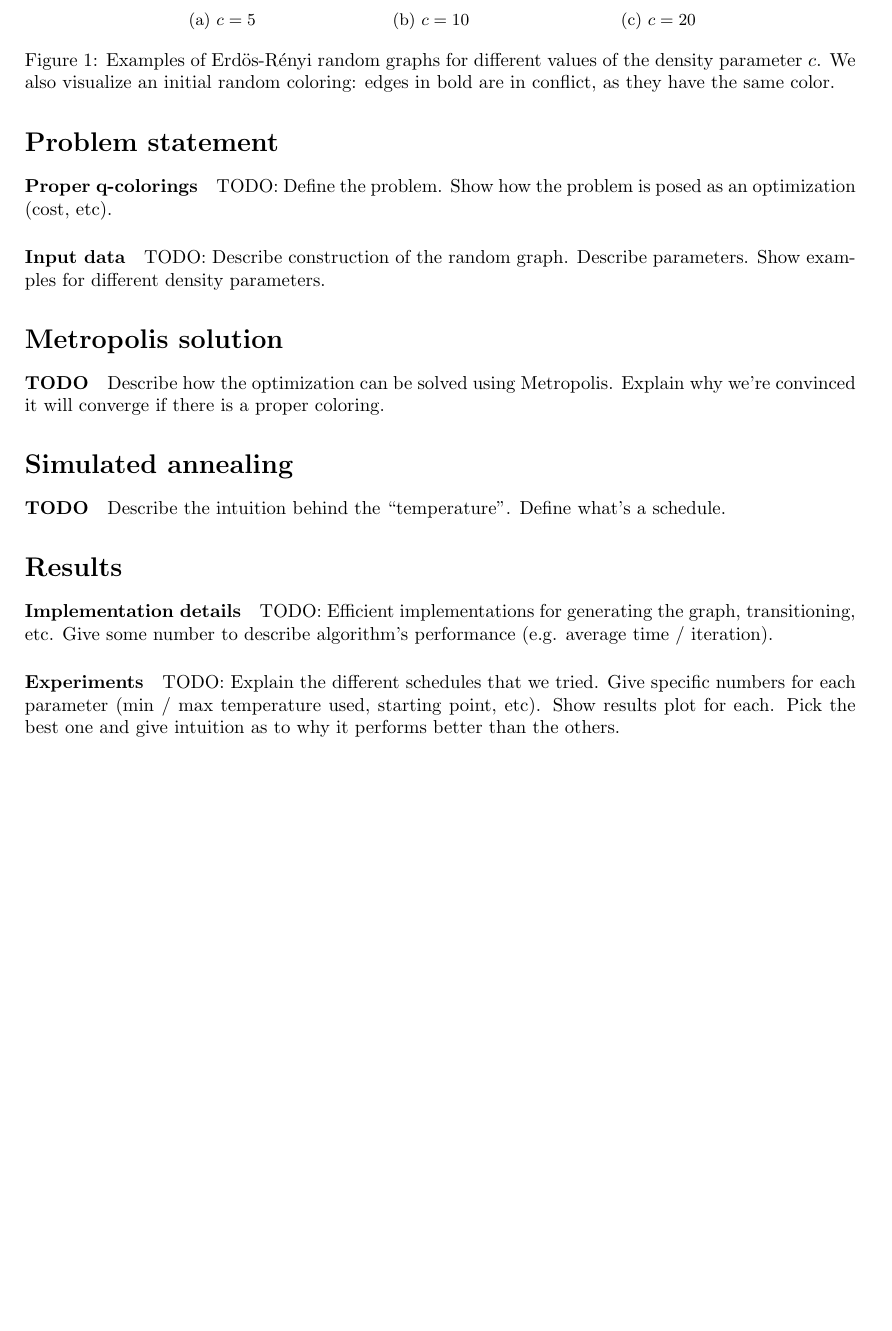
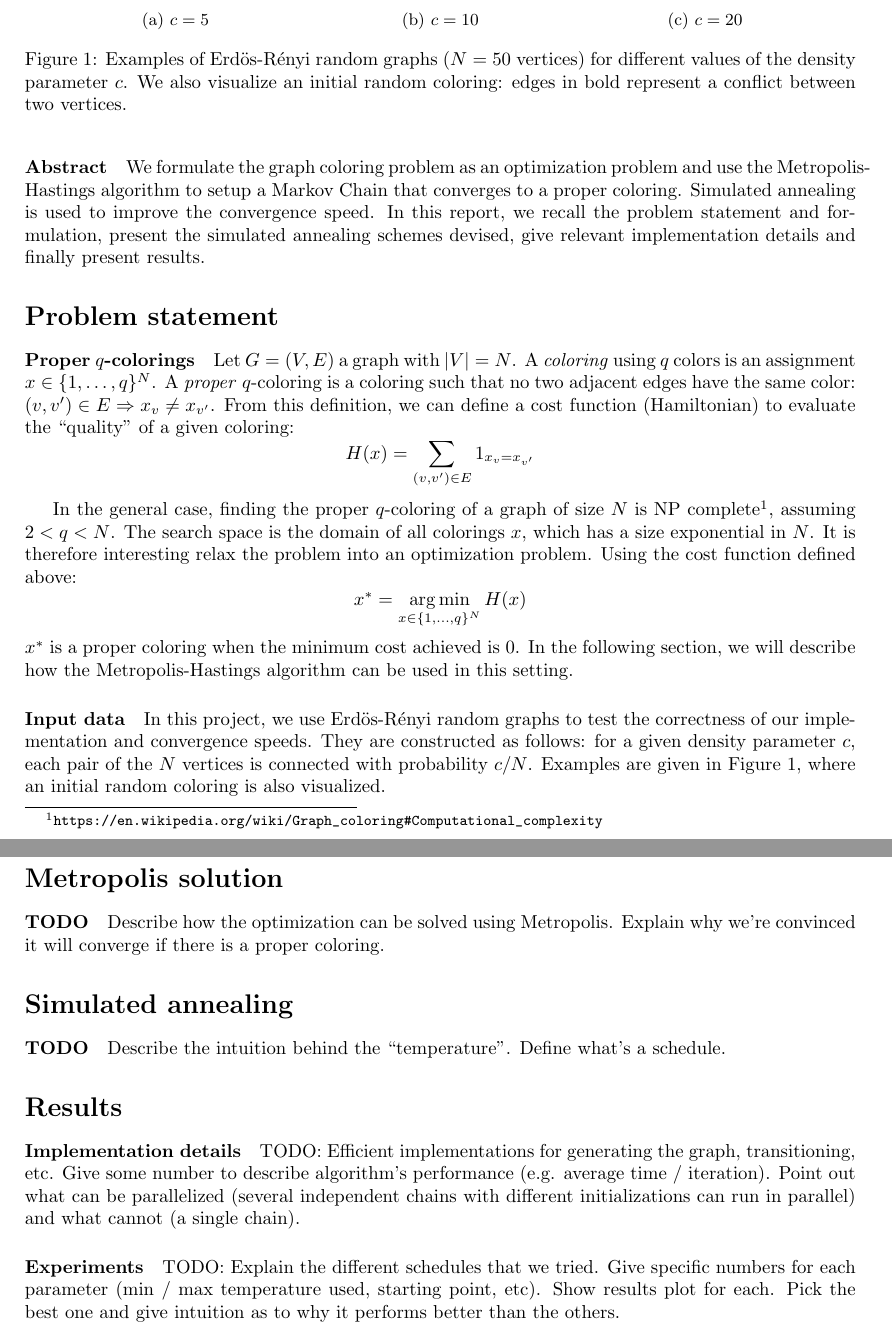
Before and after one commit to merlinND/metropolis-sampling-for-graph-coloring, a LaTeX document (report/report.tex): part of page 2 of 3 before the commit and two parts of pages 2 and 3 of 3 after it, the two joined at a grey line, cut so that both start at the same text, the shorter picture padded with empty space. Compiled offline with pdfLaTeX.

Commit message:
Report: abstract, problem statement, input data

```diff
--- a/report/report.tex
+++ b/report/report.tex
@@ -5,11 +5,14 @@
 % \usepackage{subfigure}
 \usepackage{caption}
 \usepackage{subcaption}
+\usepackage{url}
 
 \usepackage{algorithm}
-\usepackage{algpseudocode}
+\usepackage{amsmath}
+\DeclareMathOperator*{\argmin}{arg\,min}
 
-\title{Random Walks course project: Simulated Annealing Algorithm for Graph Coloring}
+
+\title{Random Walks course project\\Simulated Annealing Algorithm for Graph Coloring}
 
 \author{
   R\'oger Berm\'udez Chac\'on\\EPFL
@@ -22,35 +25,47 @@
 \begin{document}
   \maketitle
 
+  \paragraph{Abstract}
+  We formulate the graph coloring problem as an optimization problem and use the Metropolis-Hastings algorithm to setup a Markov Chain that converges to a proper coloring. Simulated annealing is used to improve the convergence speed. In this report, we recall the problem statement and formulation, present the simulated annealing schemes devised, give relevant implementation details and finally present results.
+
   % -----------------------------------------------------------------------------------
   \section*{Problem statement}
-  \paragraph{Proper q-colorings}
-  TODO: Define the problem. Show how the problem is posed as an optimization (cost, etc).
+  \paragraph{Proper $q$-colorings}
+  Let $G = (V, E)$ a graph with $|V| = N$. A \emph{coloring} using $q$ colors is an assignment $x \in \{ 1, \ldots, q \}^N$. A \emph{proper} $q$-coloring is a coloring such that no two adjacent edges have the same color: $(v, v') \in E \Rightarrow x_v \neq x_{v'}$. From this definition, we can define a cost function (Hamiltonian) to evaluate the ``quality'' of a given coloring:
+  \[
+    H(x) = \sum_{(v, v') \in E} 1_{x_v = x_{v'}}
+  \]
+
+  In the general case, finding the proper $q$-coloring of a graph of size $N$ is NP complete\footnote{\url{https://en.wikipedia.org/wiki/Graph_coloring#Computational_complexity}}, assuming $2 < q < N$. The search space is the domain of all colorings $x$, which has a size exponential in $N$. It is therefore interesting relax the problem into an optimization problem. Using the cost function defined above:
+  \[
+    x^* = \argmin_{x \in \{ 1, \ldots, q \}^N} H(x)
+  \]
+  $x^*$ is a proper coloring when the minimum cost achieved is $0$. In the following section, we will describe how the Metropolis-Hastings algorithm can be used in this setting.
 
   \paragraph{Input data}
-  TODO: Describe construction of the random graph. Describe parameters. Show examples for different density parameters.
+  In this project, we use Erd\"{o}s-R\'{e}nyi random graphs to test the correctness of our implementation and convergence speeds. They are constructed as follows: for a given density parameter $c$, each pair of the $N$ vertices is connected with probability $c / N$. Examples are given in Figure~\ref{Fig:random-graph-examples}, where an initial random coloring is also visualized.
 
   \begin{figure}
       \centering
-      \begin{subfigure}[t]{3.8cm}
+      \begin{subfigure}[t]{4.5cm}
         \centering
-        \includegraphics[width=3.8cm]{figures/random-graph-50-5-5.pdf}
-        \caption{$c = 5$}\label{fig:1a}
-      \end{subfigure}
-      \begin{subfigure}[t]{3.8cm}
-        \centering
-        \includegraphics[width=3.8cm]{figures/random-graph-50-10-5.pdf}
-        \caption{$c = 10$}\label{fig:1a}
+        \includegraphics[width=4.5cm]{figures/random-graph-50-5-5.pdf}
+        \caption{$c = 5$}
       \end{subfigure}
       \quad
-      \begin{subfigure}[t]{3.8cm}
+      \begin{subfigure}[t]{4.5cm}
         \centering
-        \includegraphics[width=3.8cm]{figures/random-graph-50-20-5.pdf}
-        \caption{$c = 20$}\label{fig:1b}
+        \includegraphics[width=4.5cm]{figures/random-graph-50-10-5.pdf}
+        \caption{$c = 10$}
+      \end{subfigure}
+      \quad
+      \begin{subfigure}[t]{4.5cm}
+        \centering
+        \includegraphics[width=4.5cm]{figures/random-graph-50-20-5.pdf}
+        \caption{$c = 20$}
       \end{subfigure}
 
-    \label{Fig:random-graph-examples}
-    \caption{Examples of Erd\"{o}s-R\'{e}nyi random graphs for different values of the density parameter $c$. We also visualize an initial random coloring: edges in bold are in conflict, as they have the same color.}
+    \caption{Examples of Erd\"{o}s-R\'{e}nyi random graphs ($N = 50$ vertices) for different values of the density parameter $c$. We also visualize an initial random coloring: edges in bold represent a conflict between two vertices.}\label{Fig:random-graph-examples}
   \end{figure}
 
   % -----------------------------------------------------------------------------------
@@ -64,7 +79,7 @@
   % -----------------------------------------------------------------------------------
   \section*{Results}
   \paragraph{Implementation details}
-  TODO: Efficient implementations for generating the graph, transitioning, etc. Give some number to describe algorithm's performance (e.g. average time / iteration).
+  TODO: Efficient implementations for generating the graph, transitioning, etc. Give some number to describe algorithm's performance (e.g. average time / iteration). Point out what can be parallelized (several independent chains with different initializations can run in parallel) and what cannot (a single chain).
 
   \paragraph{Experiments}
   TODO: Explain the different schedules that we tried. Give specific numbers for each parameter (min / max temperature used, starting point, etc). Show results plot for each. Pick the best one and give intuition as to why it performs better than the others.
```
